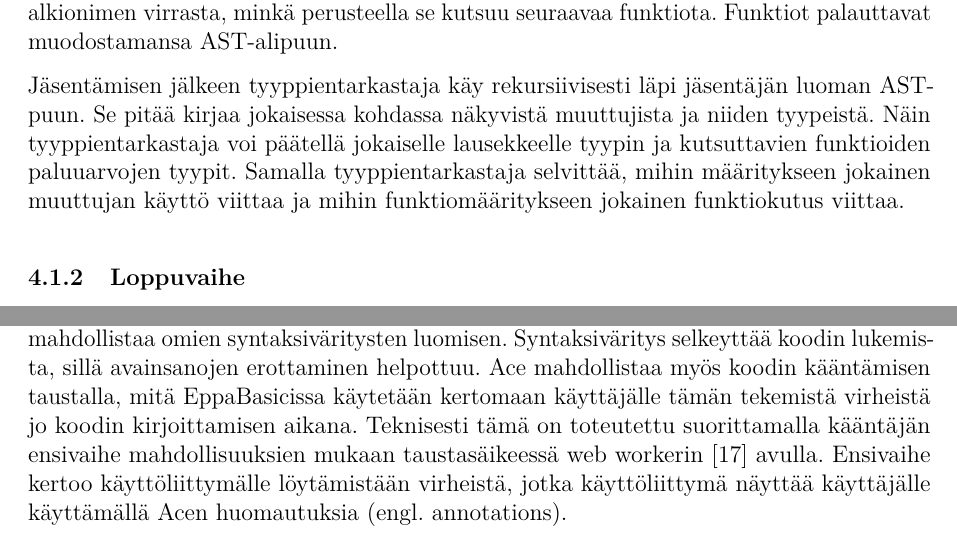
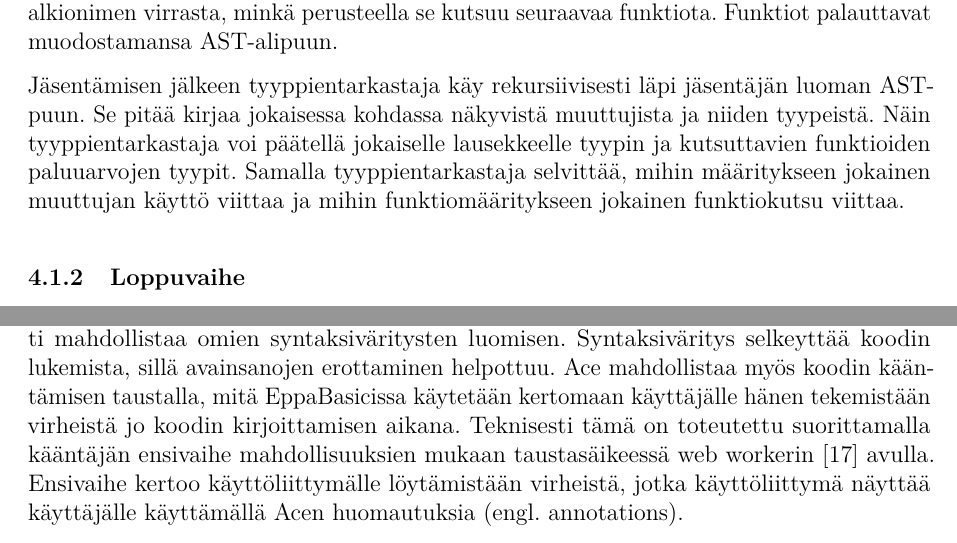
Before and after one commit to henkkuli/EppaBasic-raportti, a LaTeX document (tutkielma.tex, which reads toteutus.tex): two parts of pages 12 and 13 of 19, joined at a grey line, cut so that both start at the same text. Compiled offline with pdfLaTeX.

Commit message:
Korjauksia lukuun 4

```diff
--- a/toteutus.tex
+++ b/toteutus.tex
@@ -150,7 +150,7 @@ paluuarvojen tyypit.
 Samalla tyyppientarkastaja selvittää,
 mihin määritykseen jokainen muuttujan
 käyttö viittaa ja mihin funktiomääritykseen
-jokainen funktiokutus viittaa.
+jokainen funktiokutsu viittaa.
 
 \subsubsection{Loppuvaihe}
 Loppuvaihe on kääntämisen viimeinen vaihe,
@@ -271,7 +271,7 @@ Syntaksiväritys selkeyttää koodin lukemista,
 sillä avainsanojen erottaminen helpottuu.
 Ace mahdollistaa myös koodin kääntämisen taustalla,
 mitä EppaBasicissa käytetään kertomaan käyttäjälle
-tämän tekemistä virheistä jo koodin kirjoittamisen aikana.
+hänen tekemistään virheistä jo koodin kirjoittamisen aikana.
 Teknisesti tämä on toteutettu suorittamalla
 kääntäjän ensivaihe mahdollisuuksien mukaan
 taustasäikeessä web workerin \cite{w3c_web_worker} avulla.
```
